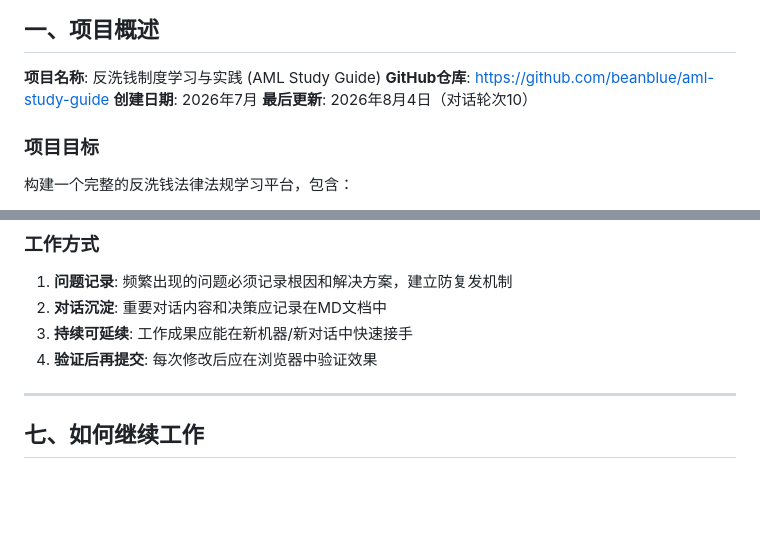
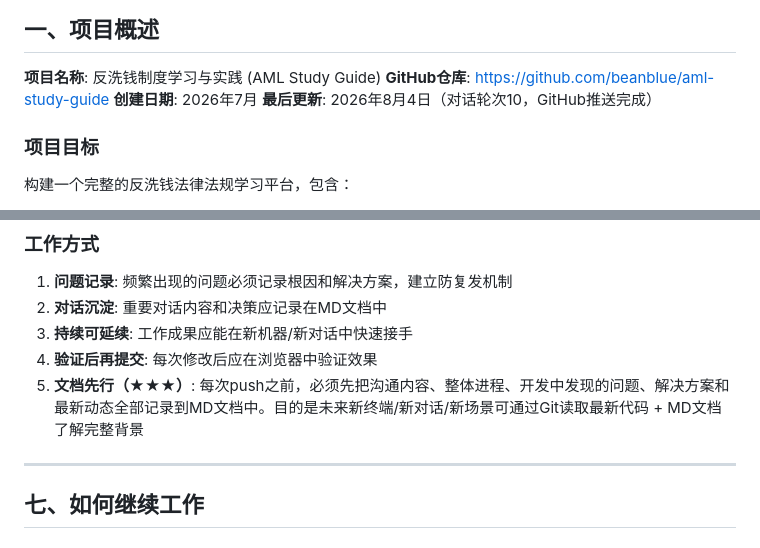
Before and after one commit to beanblue/aml-study-guide, a Markdown page: PROJECT_MEMORY.md, 2 parts joined by grey strips. Drawn GitHub-style; blank space fills up the shorter version.

Commit message:
docs: 记录对话轮次10 — GitHub推送完成 + 确立文档先行工作流规则

```diff
--- a/PROJECT_MEMORY.md
+++ b/PROJECT_MEMORY.md
@@ -9,7 +9,7 @@
 **项目名称**: 反洗钱制度学习与实践 (AML Study Guide)
 **GitHub仓库**: https://github.com/beanblue/aml-study-guide
 **创建日期**: 2026年7月
-**最后更新**: 2026年8月4日（对话轮次10）
+**最后更新**: 2026年8月4日（对话轮次10，GitHub推送完成）
 
 ### 项目目标
 构建一个完整的反洗钱法律法规学习平台，包含：
@@ -246,6 +253,7 @@ aml-study-guide/
 2. **对话沉淀**: 重要对话内容和决策应记录在MD文档中
 3. **持续可延续**: 工作成果应能在新机器/新对话中快速接手
 4. **验证后再提交**: 每次修改后应在浏览器中验证效果
+5. **文档先行（★★★）**: 每次push之前，必须先把沟通内容、整体进程、开发中发现的问题、解决方案和最新动态全部记录到MD文档中。目的是未来新终端/新对话/新场景可通过Git读取最新代码 + MD文档了解完整背景
 
 ---
 
```
Also changed, not shown: other parts of PROJECT_MEMORY.md (+23 -7 lines), CONVERSATION_LOG.md (+48 -0 lines).
